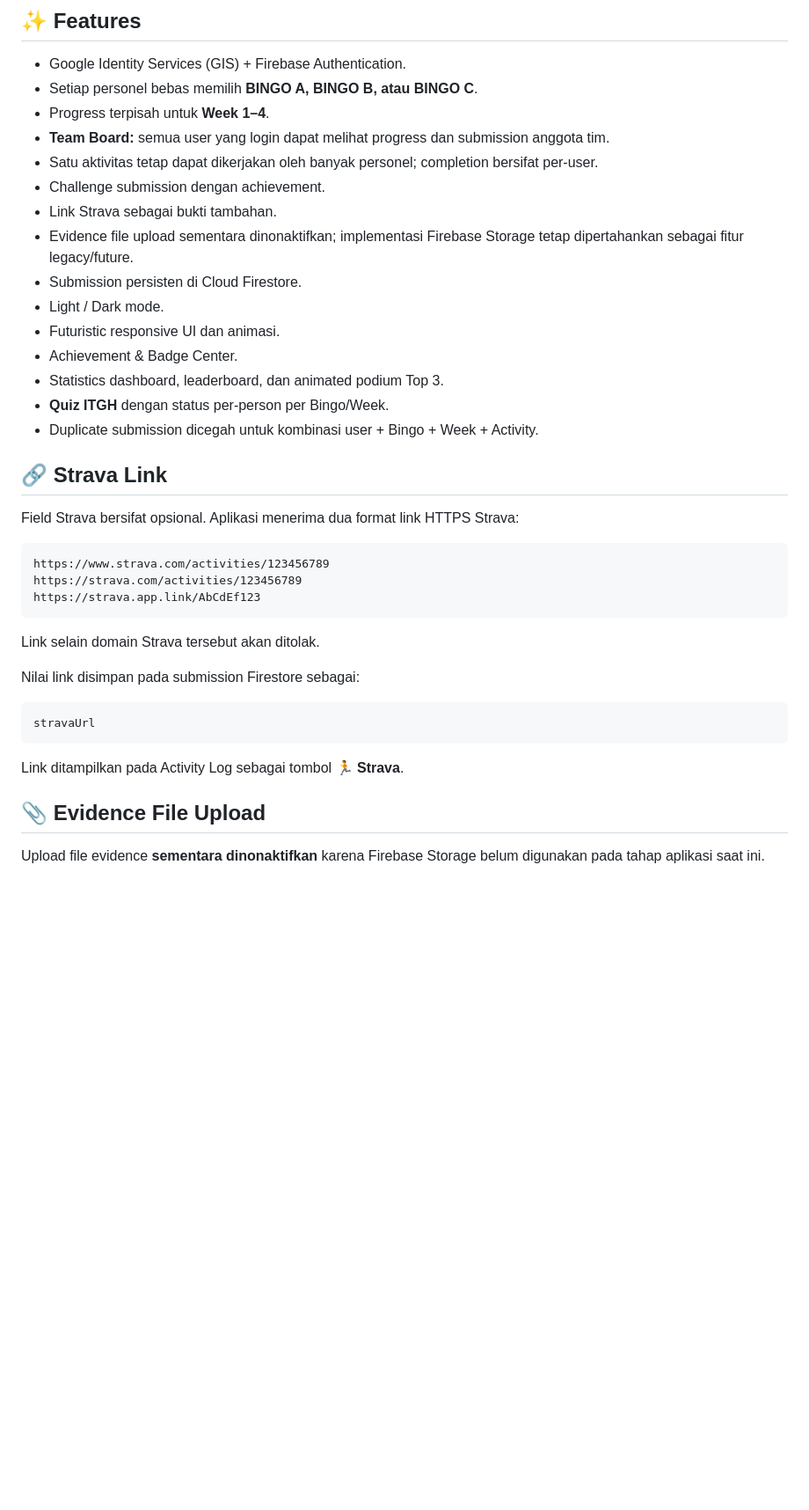
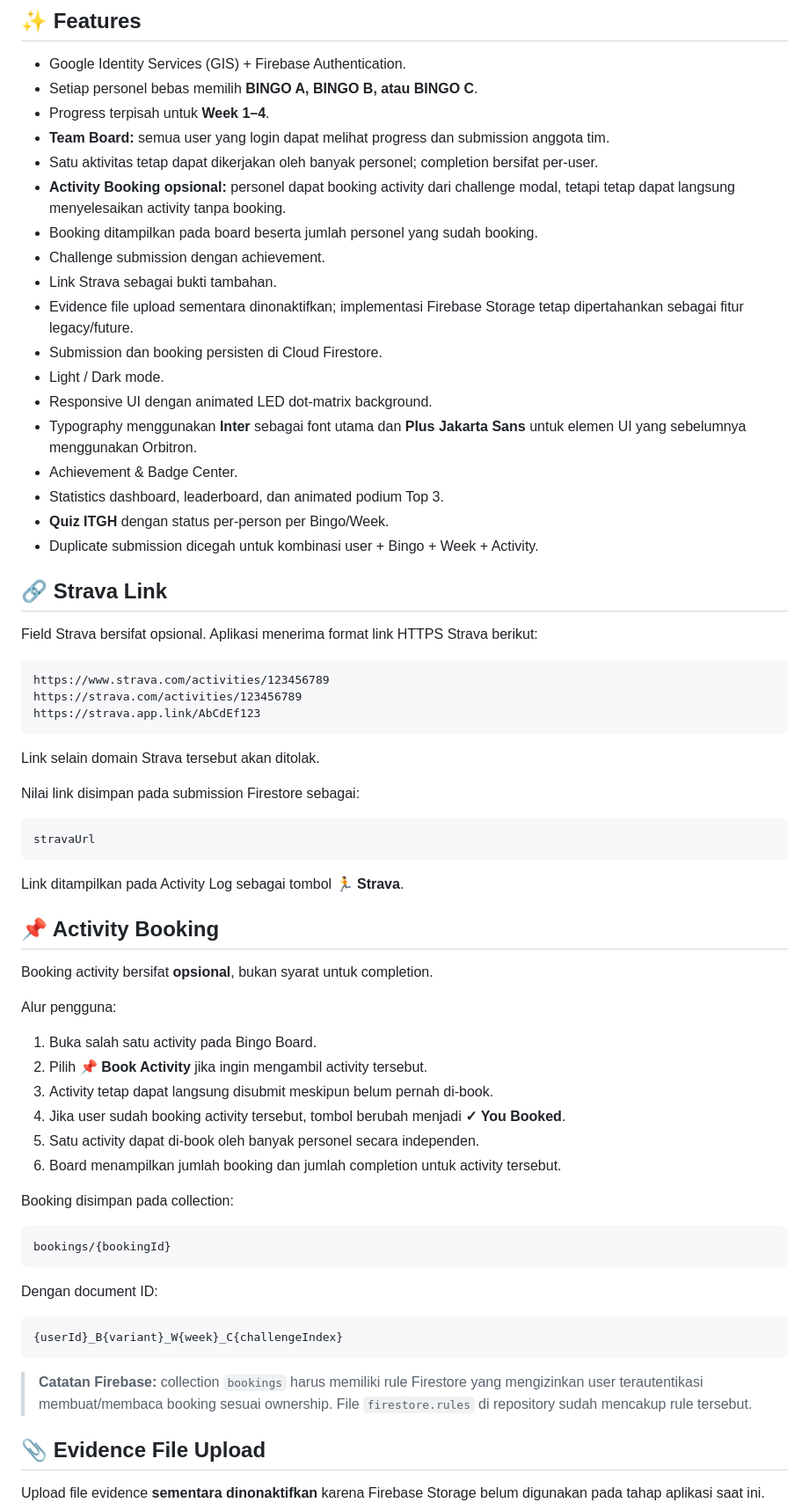
Before and after one commit to fajarinsanfi-ops/itgh-bingo-2026, a Markdown page: README.md, the part around one of its changes. Shown at 88% size. GitHub-like rendering; blank space fills up the shorter version.

Commit message:
Update README for current UI and booking flow

````diff
--- a/README.md
+++ b/README.md
@@ -14,12 +14,15 @@ Web application untuk **ITGH Health Challenge 2026** dengan Google Sign-In, Fire
 - Progress terpisah untuk **Week 1–4**.
 - **Team Board:** semua user yang login dapat melihat progress dan submission anggota tim.
 - Satu aktivitas tetap dapat dikerjakan oleh banyak personel; completion bersifat per-user.
+- **Activity Booking opsional:** personel dapat booking activity dari challenge modal, tetapi tetap dapat langsung menyelesaikan activity tanpa booking.
+- Booking ditampilkan pada board beserta jumlah personel yang sudah booking.
 - Challenge submission dengan achievement.
 - Link Strava sebagai bukti tambahan.
 - Evidence file upload sementara dinonaktifkan; implementasi Firebase Storage tetap dipertahankan sebagai fitur legacy/future.
-- Submission persisten di Cloud Firestore.
+- Submission dan booking persisten di Cloud Firestore.
 - Light / Dark mode.
-- Futuristic responsive UI dan animasi.
+- Responsive UI dengan animated LED dot-matrix background.
+- Typography menggunakan **Inter** sebagai font utama dan **Plus Jakarta Sans** untuk elemen UI yang sebelumnya menggunakan Orbitron.
 - Achievement & Badge Center.
 - Statistics dashboard, leaderboard, dan animated podium Top 3.
 - **Quiz ITGH** dengan status per-person per Bingo/Week.
@@ -27,7 +30,7 @@ Web application untuk **ITGH Health Challenge 2026** dengan Google Sign-In, Fire
 
 ## 🔗 Strava Link
 
-Field Strava bersifat opsional. Aplikasi menerima dua format link HTTPS Strava:
+Field Strava bersifat opsional. Aplikasi menerima format link HTTPS Strava berikut:
 
 ```text
 https://www.strava.com/activities/123456789
@@ -44,6 +47,33 @@ stravaUrl
 ```
 
 Link ditampilkan pada Activity Log sebagai tombol **🏃 Strava**.
+
+## 📌 Activity Booking
+
+Booking activity bersifat **opsional**, bukan syarat untuk completion.
+
+Alur pengguna:
+
+1. Buka salah satu activity pada Bingo Board.
+2. Pilih **📌 Book Activity** jika ingin mengambil activity tersebut.
+3. Activity tetap dapat langsung disubmit meskipun belum pernah di-book.
+4. Jika user sudah booking activity tersebut, tombol berubah menjadi **✓ You Booked**.
+5. Satu activity dapat di-book oleh banyak personel secara independen.
+6. Board menampilkan jumlah booking dan jumlah completion untuk activity tersebut.
+
+Booking disimpan pada collection:
+
+```text
+bookings/{bookingId}
+```
+
+Dengan document ID:
+
+```text
+{userId}_B{variant}_W{week}_C{challengeIndex}
+```
+
+> **Catatan Firebase:** collection `bookings` harus memiliki rule Firestore yang mengizinkan user terautentikasi membuat/membaca booking sesuai ownership. File `firestore.rules` di repository sudah mencakup rule tersebut.
 
 ## 📎 Evidence File Upload
 
````
Also changed, not shown: other parts of README.md (+37 -4 lines).
